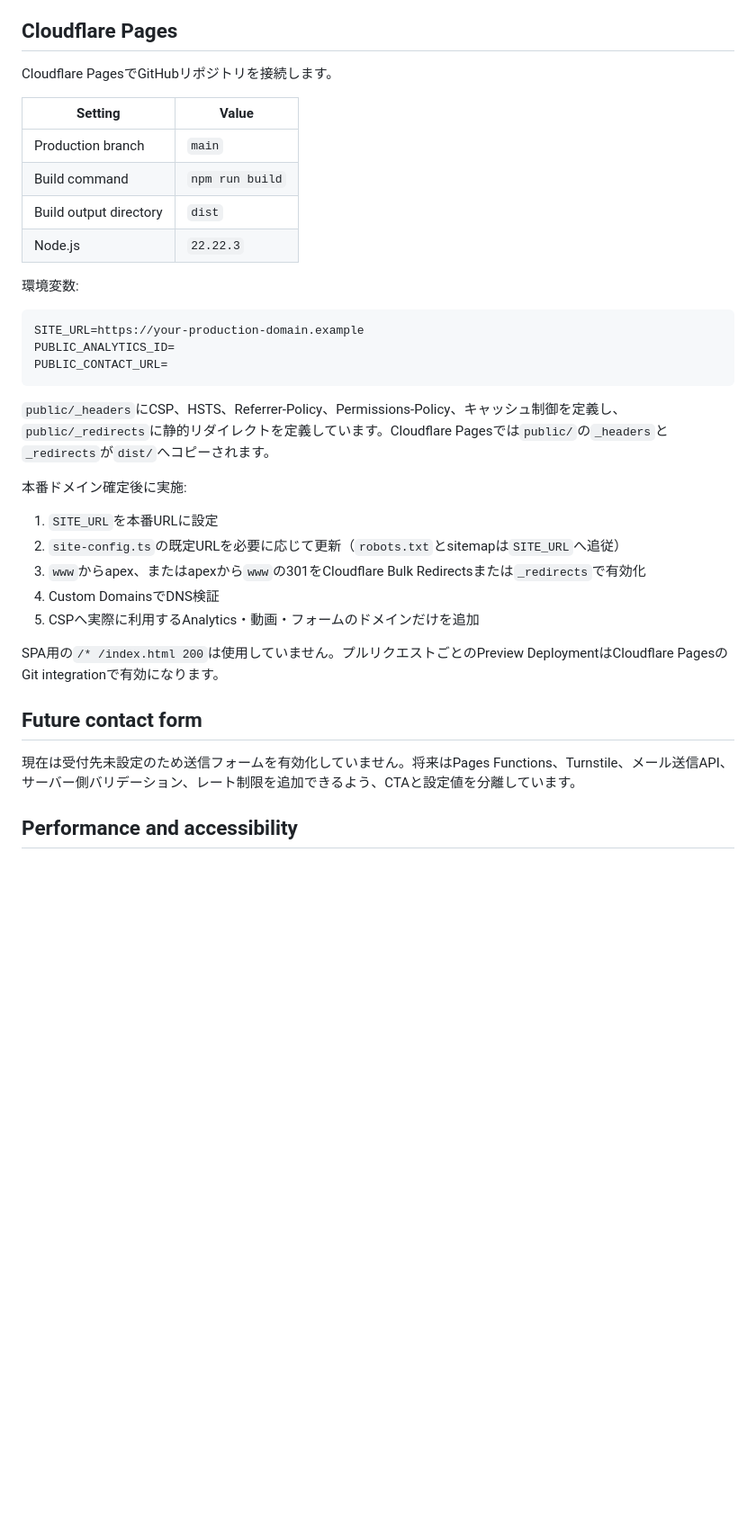
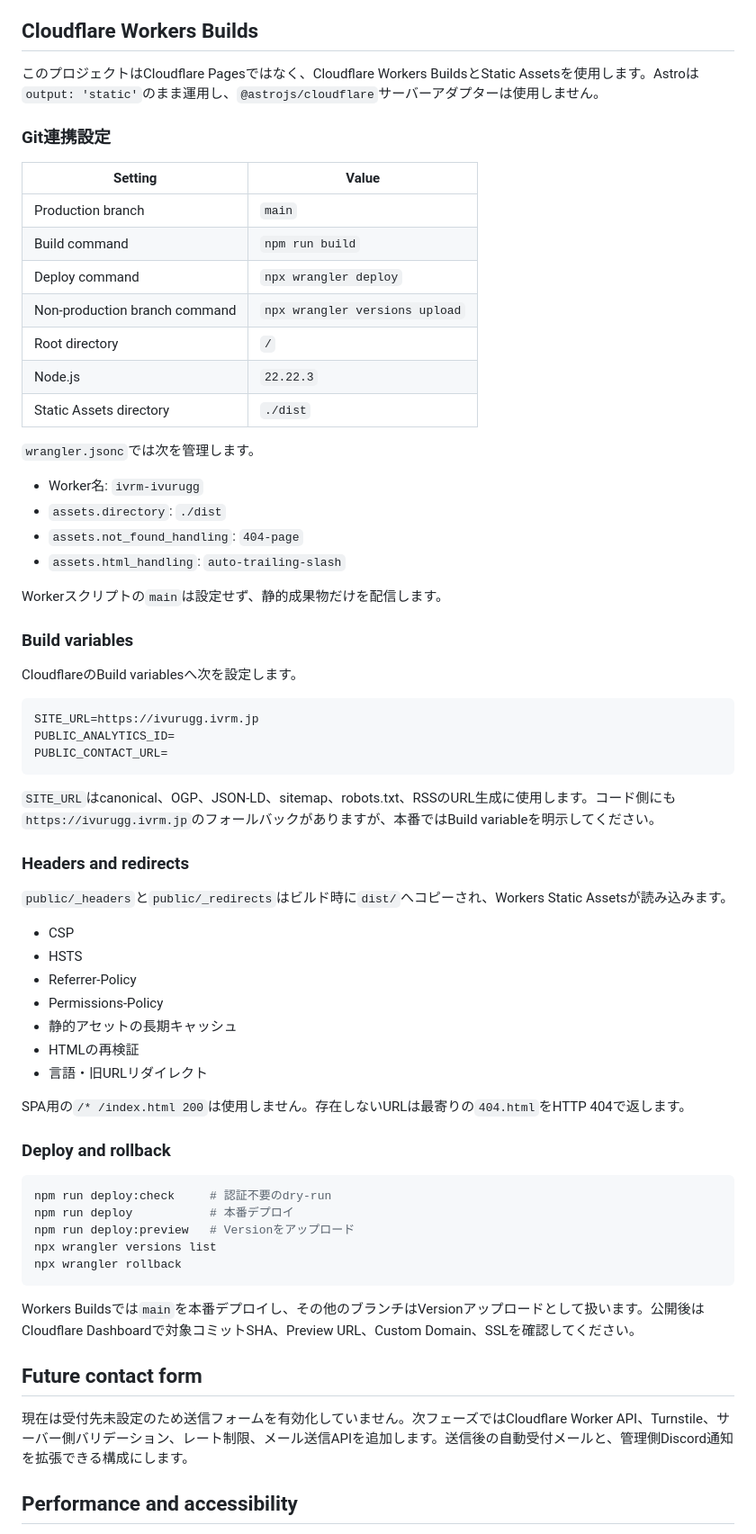
Before and after one commit to ivRooom/ivuru-web, a Markdown page: README.md, the part around one of its changes. Shown at 90% size. Drawn GitHub-style; blank space fills up the shorter version.

Commit message:
READMEをCloudflare Workers Static Assets運用へ更新

````diff
--- a/README.md
+++ b/README.md
@@ -121,40 +127,72 @@ Light / Dark / Systemに対応し、選択は`ivuru-theme`として`localStorage
 - Data Saverでは自動再生しない
 - 著作権上使用できないゲーム・アニメ・キャラクター素材は追加しない
 
-## Cloudflare Pages
+## Cloudflare Workers Builds
 
-Cloudflare PagesでGitHubリポジトリを接続します。
+このプロジェクトはCloudflare Pagesではなく、Cloudflare Workers BuildsとStatic Assetsを使用します。Astroは`output: 'static'`のまま運用し、`@astrojs/cloudflare`サーバーアダプターは使用しません。
 
-| Setting                | Value           |
-| ---------------------- | --------------- |
-| Production branch      | `main`          |
-| Build command          | `npm run build` |
-| Build output directory | `dist`          |
-| Node.js                | `22.22.3`       |
+### Git連携設定
 
-環境変数:
+| Setting | Value |
+| --- | --- |
+| Production branch | `main` |
+| Build command | `npm run build` |
+| Deploy command | `npx wrangler deploy` |
+| Non-production branch command | `npx wrangler versions upload` |
+| Root directory | `/` |
+| Node.js | `22.22.3` |
+| Static Assets directory | `./dist` |
+
+`wrangler.jsonc`では次を管理します。
+
+- Worker名: `ivrm-ivurugg`
+- `assets.directory`: `./dist`
+- `assets.not_found_handling`: `404-page`
+- `assets.html_handling`: `auto-trailing-slash`
+
+Workerスクリプトの`main`は設定せず、静的成果物だけを配信します。
+
+### Build variables
+
+CloudflareのBuild variablesへ次を設定します。
 
 ```text
-SITE_URL=https://your-production-domain.example
+SITE_URL=https://ivurugg.ivrm.jp
 PUBLIC_ANALYTICS_ID=
 PUBLIC_CONTACT_URL=
 ```
 
-`public/_headers`にCSP、HSTS、Referrer-Policy、Permissions-Policy、キャッシュ制御を定義し、`public/_redirects`に静的リダイレクトを定義しています。Cloudflare Pagesでは`public/`の`_headers`と`_redirects`が`dist/`へコピーされます。
+`SITE_URL`はcanonical、OGP、JSON-LD、sitemap、robots.txt、RSSのURL生成に使用します。コード側にも`https://ivurugg.ivrm.jp`のフォールバックがありますが、本番ではBuild variableを明示してください。
 
-本番ドメイン確定後に実施:
+### Headers and redirects
 
-1. `SITE_URL`を本番URLに設定
-2. `site-config.ts`の既定URLを必要に応じて更新（`robots.txt`とsitemapは`SITE_URL`へ追従）
-3. `www`からapex、またはapexから`www`の301をCloudflare Bulk Redirectsまたは`_redirects`で有効化
-4. Custom DomainsでDNS検証
-5. CSPへ実際に利用するAnalytics・動画・フォームのドメインだけを追加
+`public/_headers`と`public/_redirects`はビルド時に`dist/`へコピーされ、Workers Static Assetsが読み込みます。
 
-SPA用の`/* /index.html 200`は使用していません。プルリクエストごとのPreview DeploymentはCloudflare PagesのGit integrationで有効になります。
+- CSP
+- HSTS
+- Referrer-Policy
+- Permissions-Policy
+- 静的アセットの長期キャッシュ
+- HTMLの再検証
+- 言語・旧URLリダイレクト
+
+SPA用の`/* /index.html 200`は使用しません。存在しないURLは最寄りの`404.html`をHTTP 404で返します。
+
+### Deploy and rollback
+
+```bash
+npm run deploy:check     # 認証不要のdry-run
+npm run deploy           # 本番デプロイ
+npm run deploy:preview   # Versionをアップロード
+npx wrangler versions list
+npx wrangler rollback
+```
+
+Workers Buildsでは`main`を本番デプロイし、その他のブランチはVersionアップロードとして扱います。公開後はCloudflare Dashboardで対象コミットSHA、Preview URL、Custom Domain、SSLを確認してください。
 
 ## Future contact form
 
-現在は受付先未設定のため送信フォームを有効化していません。将来はPages Functions、Turnstile、メール送信API、サーバー側バリデーション、レート制限を追加できるよう、CTAと設定値を分離しています。
+現在は受付先未設定のため送信フォームを有効化していません。次フェーズではCloudflare Worker API、Turnstile、サーバー側バリデーション、レート制限、メール送信APIを追加します。送信後の自動受付メールと、管理側Discord通知を拡張できる構成にします。
 
 ## Performance and accessibility
 
````
Also changed, not shown: other parts of README.md (+21 -12 lines).
